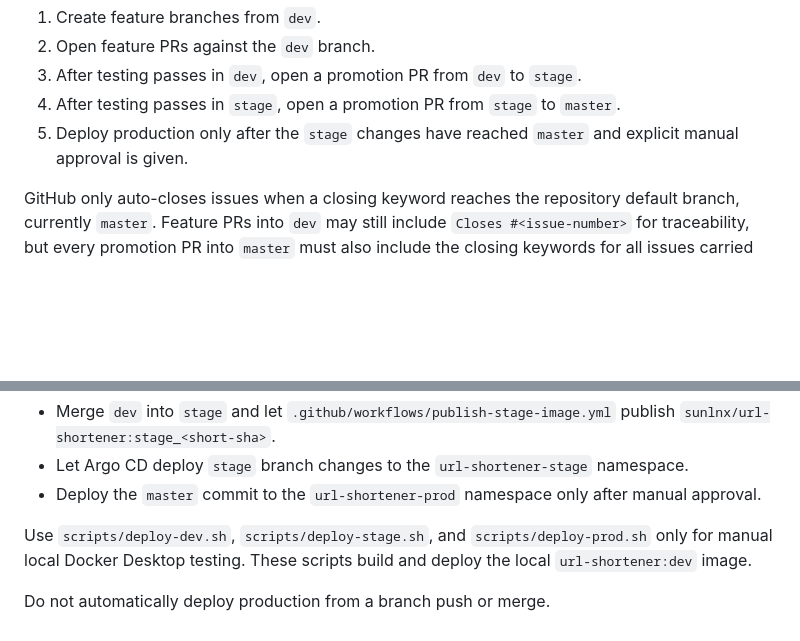
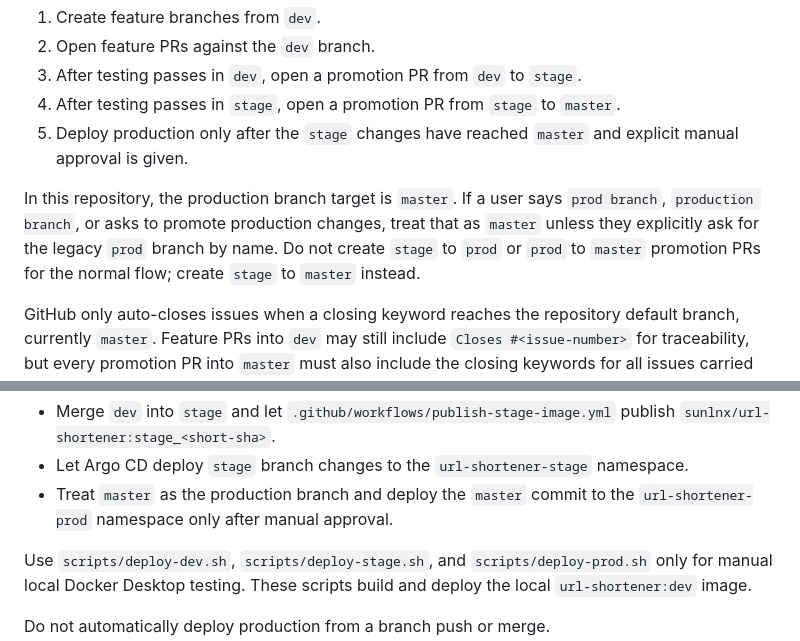
Before and after one commit to samperay/url_shortner, a Markdown page: .github/instructions.md, 2 parts joined by grey strips. Drawn GitHub-style; blank space fills up the shorter version.

Commit message:
docs: clarify prod branch means master

```diff
--- a/.github/instructions.md
+++ b/.github/instructions.md
@@ -188,6 +188,12 @@ Use this promotion flow for application changes:
 5. Deploy production only after the `stage` changes have reached `master` and
    explicit manual approval is given.
 
+In this repository, the production branch target is `master`. If a user says
+`prod branch`, `production branch`, or asks to promote production changes, treat
+that as `master` unless they explicitly ask for the legacy `prod` branch by
+name. Do not create `stage` to `prod` or `prod` to `master` promotion PRs for
+the normal flow; create `stage` to `master` instead.
+
 GitHub only auto-closes issues when a closing keyword reaches the repository
 default branch, currently `master`. Feature PRs into `dev` may still include
 `Closes #<issue-number>` for traceability, but every promotion PR into `master`
@@ -213,8 +219,8 @@ For Docker Desktop Kubernetes:
   `sunlnx/url-shortener:stage_<short-sha>`.
 - Let Argo CD deploy `stage` branch changes to the `url-shortener-stage`
   namespace.
-- Deploy the `master` commit to the `url-shortener-prod` namespace only after
-  manual approval.
+- Treat `master` as the production branch and deploy the `master` commit to the
+  `url-shortener-prod` namespace only after manual approval.
 
 Use `scripts/deploy-dev.sh`, `scripts/deploy-stage.sh`, and
 `scripts/deploy-prod.sh` only for manual local Docker Desktop testing. These
```
